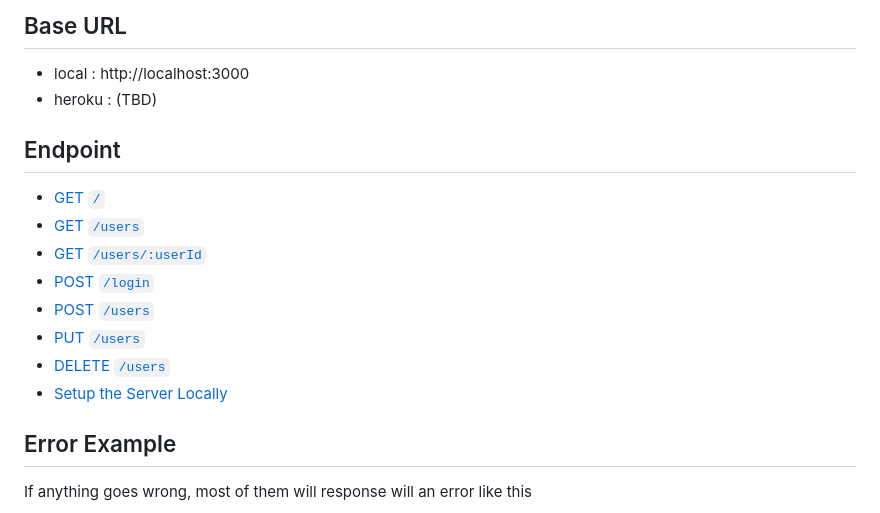
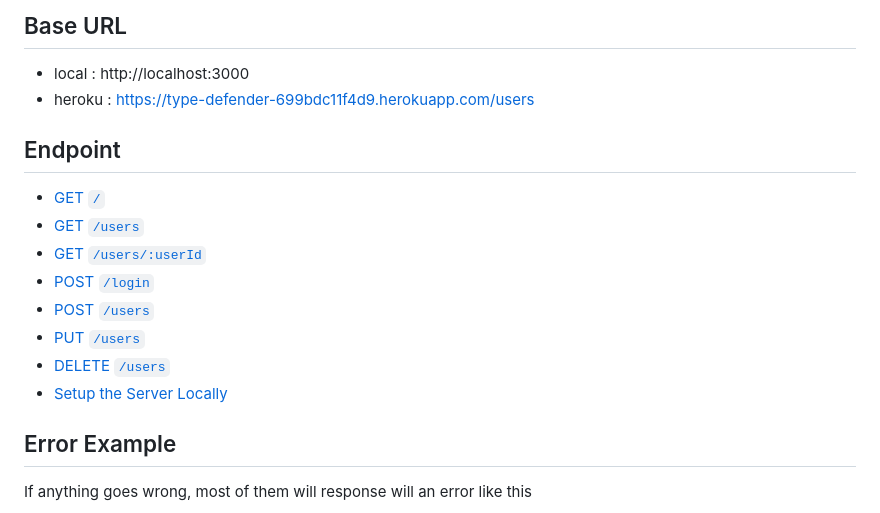
Before and after one commit to klu0926/cpan-113-backend, a Markdown page: README.md, the part around the change printed below. GitHub-like rendering.

Commit message:
update heroku url to README

```diff
--- a/README.md
+++ b/README.md
@@ -5,7 +5,7 @@ An Express.js-based API for user authentication and management with JWT support.
 ## Base URL
 
 - local : http://localhost:3000
-- heroku : (TBD)
+- heroku : https://type-defender-699bdc11f4d9.herokuapp.com/users
 
 ## Endpoint
 
@@ -17,7 +17,6 @@ An Express.js-based API for user authentication and management with JWT support.
 - [PUT `/users`](#put-users-token-required)
 - [DELETE `/users`](#delete-users-token-required)
 - [Setup the Server Locally](#setup-the-server-locally)
-
 
 ## Error Example
 
```
Also changed, not shown: other parts of README.md (+14 -1 lines).
